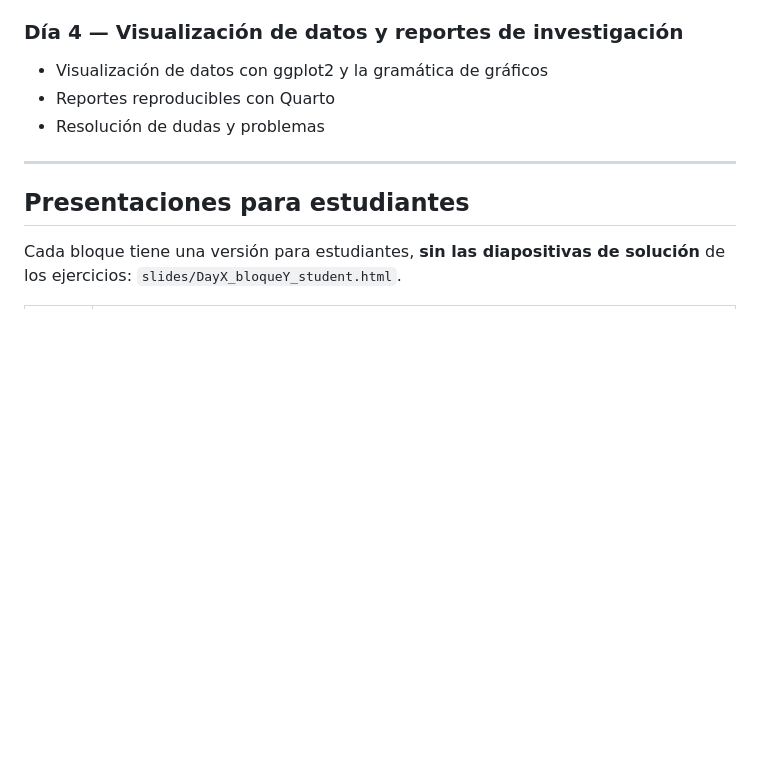
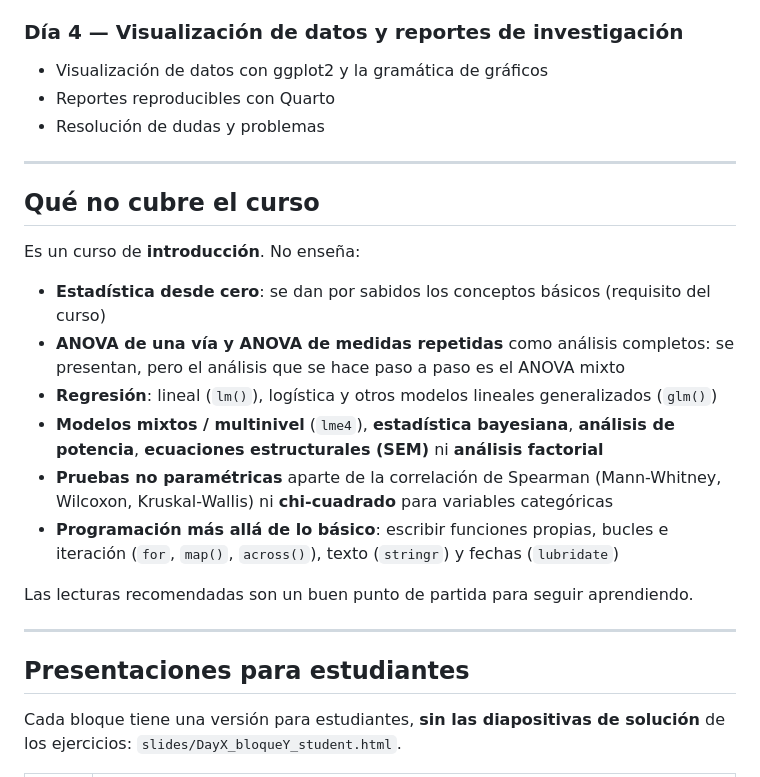
Before and after one commit to CIMCYC/curso-R-v2026.2, a Markdown page: README.md, the part around the change. Drawn GitHub-style; blank space fills up the shorter version.

Commit message:
README: what the course does not cover

```diff
--- a/README.md
+++ b/README.md
@@ -41,6 +41,21 @@ Cada sesión tiene **3 bloques**: 9:00–10:30, 11:00–12:30 y 13:00–14:00.
 - Visualización de datos con ggplot2 y la gramática de gráficos
 - Reportes reproducibles con Quarto
 - Resolución de dudas y problemas
+
+---
+
+## Qué no cubre el curso
+
+Es un curso de **introducción**. No enseña:
+
+- **Estadística desde cero**: se dan por sabidos los conceptos básicos (requisito del curso)
+- **ANOVA de una vía y ANOVA de medidas repetidas** como análisis completos: se presentan, pero el análisis que se hace paso a paso es el ANOVA mixto
+- **Regresión**: lineal (`lm()`), logística y otros modelos lineales generalizados (`glm()`)
+- **Modelos mixtos / multinivel** (`lme4`), **estadística bayesiana**, **análisis de potencia**, **ecuaciones estructurales (SEM)** ni **análisis factorial**
+- **Pruebas no paramétricas** aparte de la correlación de Spearman (Mann-Whitney, Wilcoxon, Kruskal-Wallis) ni **chi-cuadrado** para variables categóricas
+- **Programación más allá de lo básico**: escribir funciones propias, bucles e iteración (`for`, `map()`, `across()`), texto (`stringr`) y fechas (`lubridate`)
+
+Las lecturas recomendadas son un buen punto de partida para seguir aprendiendo.
 
 ---
 
```
